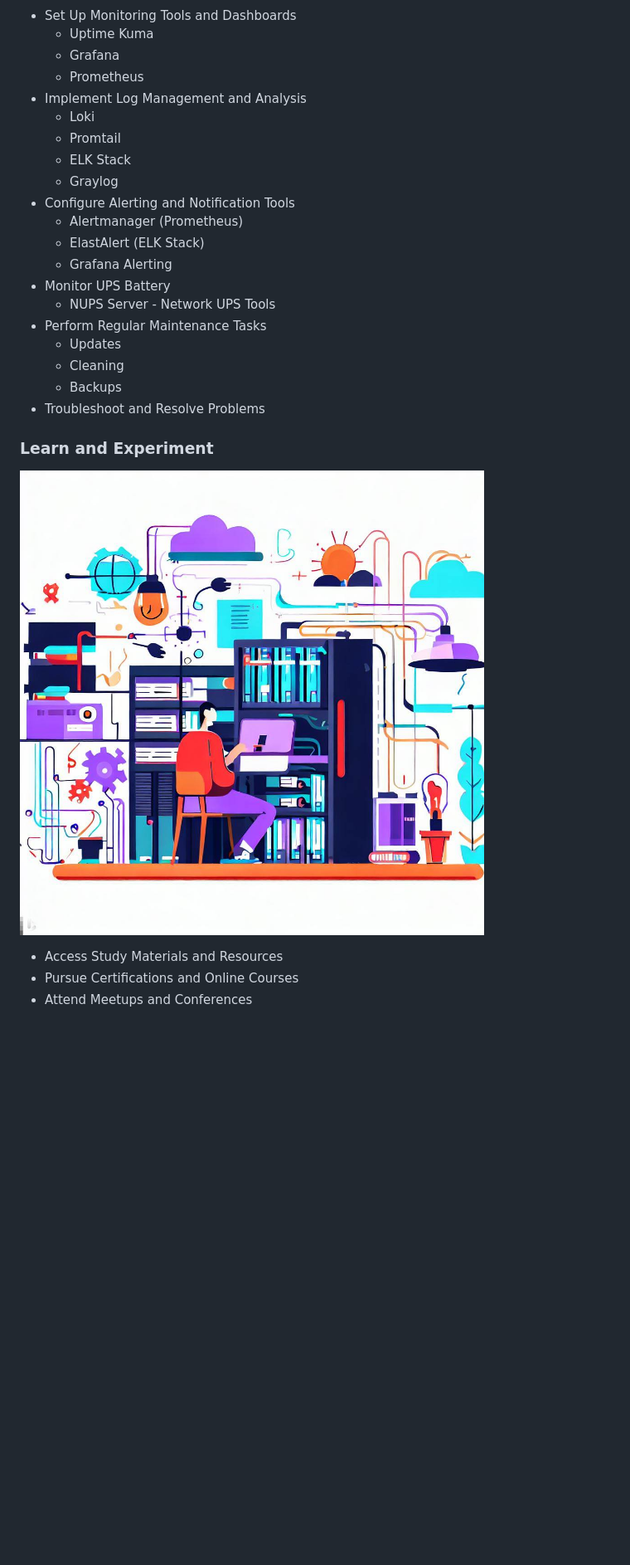
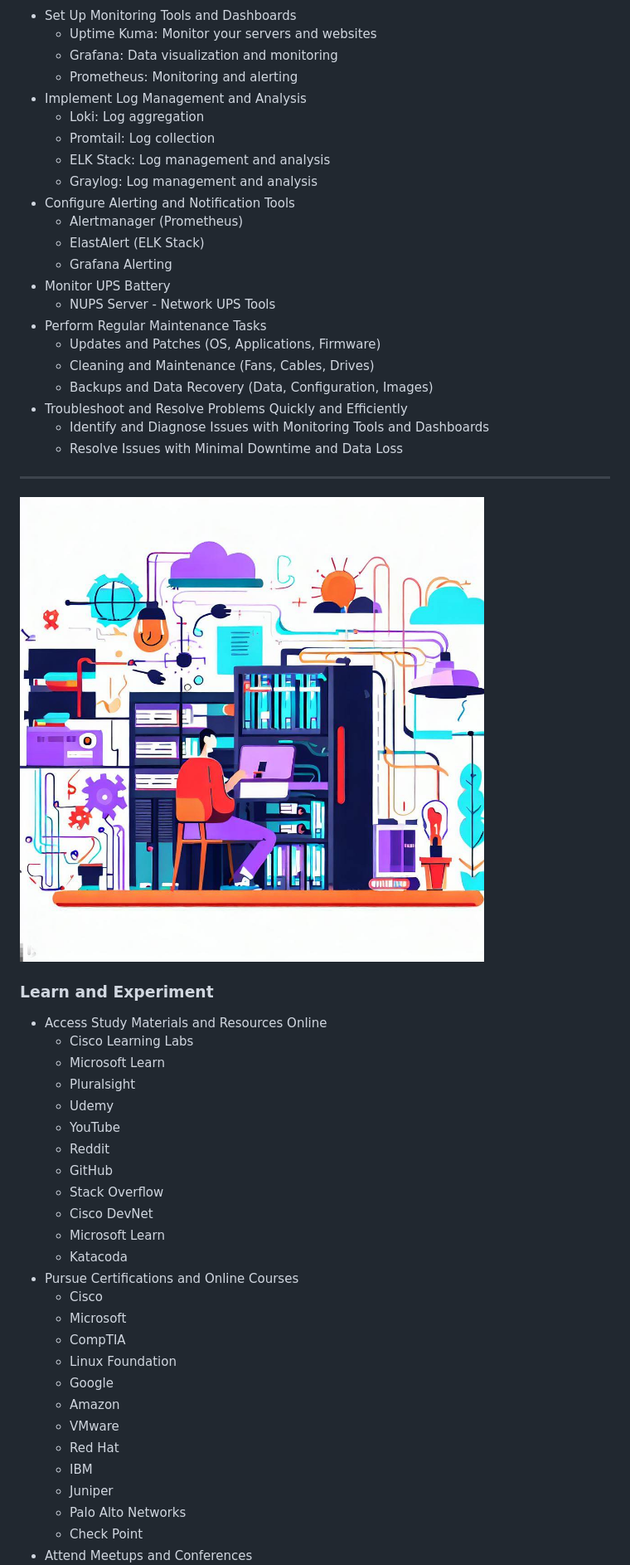
Before and after one commit to veteranbv/Homelab-Blueprint, a Markdown page: README.md, the part around the change printed below. Shown: that part at 83% size. Rendered like a GitHub page; blank space fills up the shorter version.

```diff
--- a/README.md
+++ b/README.md
@@ -236,12 +279,12 @@ Happy homelabbing, folks!
 * Set Up Monitoring Tools and Dashboards
-  * Uptime Kuma
-  * Grafana
-  * Prometheus
+  * Uptime Kuma: Monitor your servers and websites
+  * Grafana: Data visualization and monitoring
+  * Prometheus: Monitoring and alerting
 * Implement Log Management and Analysis
-  * Loki
-  * Promtail
-  * ELK Stack
-  * Graylog
+  * Loki: Log aggregation
+  * Promtail: Log collection
+  * ELK Stack: Log management and analysis
+  * Graylog: Log management and analysis
 * Configure Alerting and Notification Tools
   * Alertmanager (Prometheus)
   * ElastAlert (ELK Stack)
@@ -249,15 +292,42 @@ Happy homelabbing, folks!
 * Monitor UPS Battery
   * NUPS Server - Network UPS Tools
 * Perform Regular Maintenance Tasks
-  * Updates
-  * Cleaning
-  * Backups
-* Troubleshoot and Resolve Problems
+  * Updates and Patches (OS, Applications, Firmware)
+  * Cleaning and Maintenance (Fans, Cables, Drives)
+  * Backups and Data Recovery (Data, Configuration, Images)
+* Troubleshoot and Resolve Problems Quickly and Efficiently
+  * Identify and Diagnose Issues with Monitoring Tools and Dashboards
+  * Resolve Issues with Minimal Downtime and Data Loss
+
+___
+
+![Learn and Experiment](./visualizations/homelab_learning.jpeg)
 
 ### Learn and Experiment
 
-![Learn and Experiment](./visualizations/homelab_learning.jpeg)
-
-* Access Study Materials and Resources
+* Access Study Materials and Resources Online
+  * Cisco Learning Labs
+  * Microsoft Learn
+  * Pluralsight
+  * Udemy
+  * YouTube
+  * Reddit
+  * GitHub
+  * Stack Overflow
+  * Cisco DevNet
+  * Microsoft Learn
+  * Katacoda
 * Pursue Certifications and Online Courses
+  * Cisco
+  * Microsoft
+  * CompTIA
+  * Linux Foundation
+  * Google
+  * Amazon
+  * VMware
+  * Red Hat
+  * IBM
+  * Juniper
+  * Palo Alto Networks
+  * Check Point
 * Attend Meetups and Conferences
```
Also changed, not shown: other parts of README.md (+145 -69 lines).
